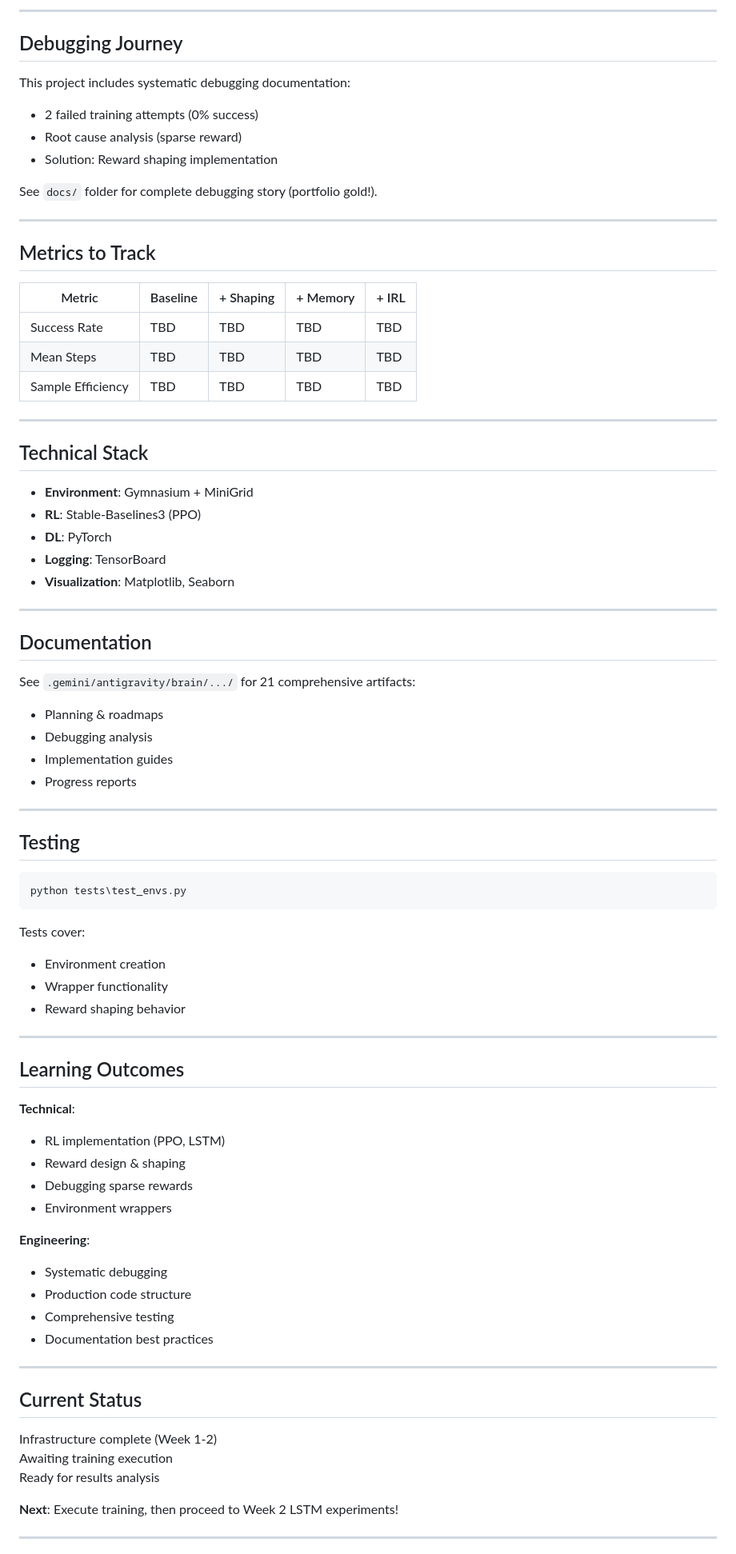
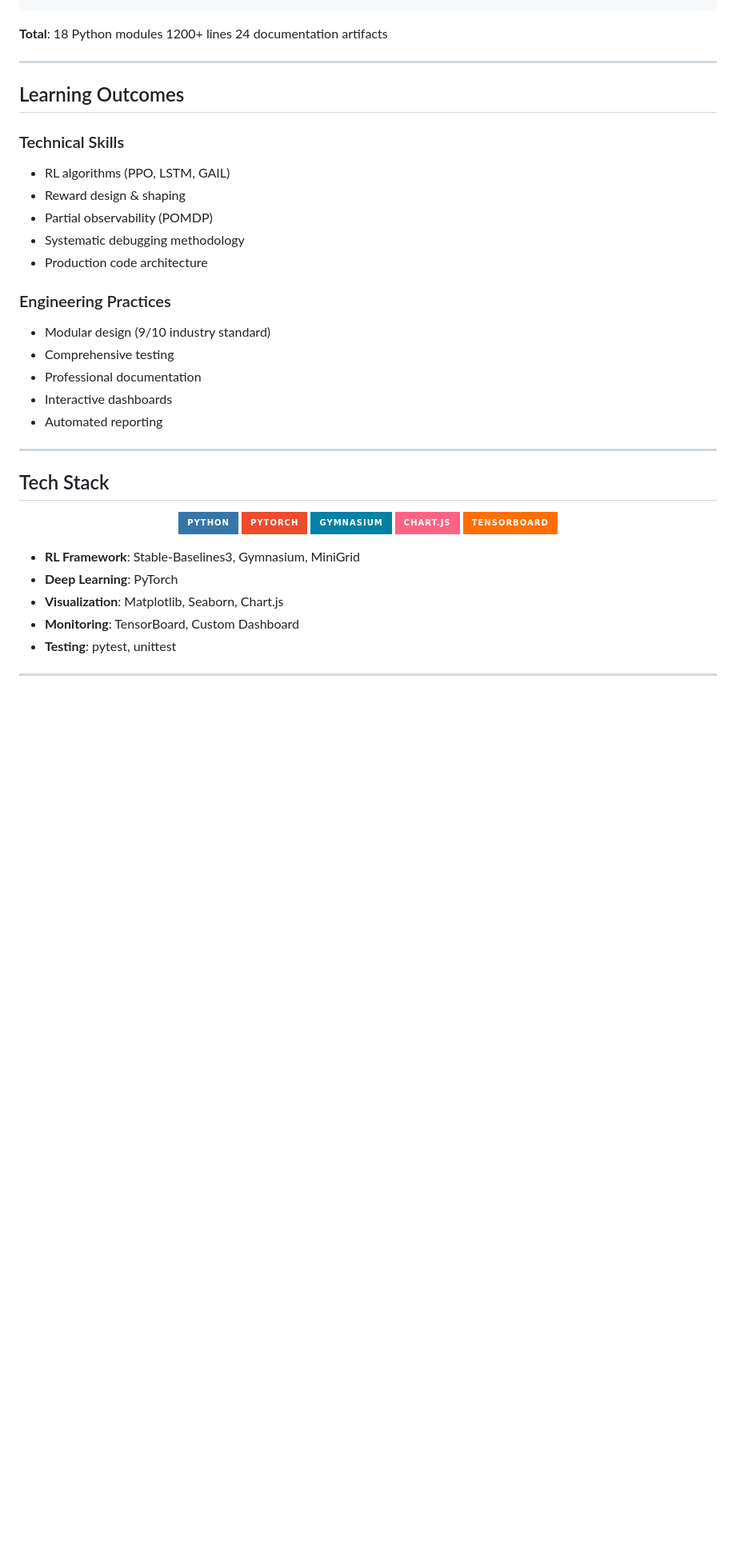
Before and after one commit to loxleyftsck/partial-observability-rl-minigrid, a Markdown page: README.md, the part around the change printed below. Shown: that part at 80% size. GitHub-like rendering; badges without logos; blank space fills up the shorter version.

Commit message:
Add professional README & social media templates

````diff
--- a/README.md
+++ b/README.md
@@ -121,82 +157,44 @@ MiniGrid-Memory-S7: Requires remembering information across timesteps.
----
-
-##  Debugging Journey
-
-This project includes systematic debugging documentation:
-- 2 failed training attempts (0% success)
-- Root cause analysis (sparse reward)
-- Solution: Reward shaping implementation
-
-See `docs/` folder for complete debugging story (portfolio gold!).
-
----
-
-##  Metrics to Track
-
-| Metric | Baseline | + Shaping | + Memory | + IRL |
-|--------|----------|-----------|----------|-------|
-| Success Rate | TBD | TBD | TBD | TBD |
-| Mean Steps | TBD | TBD | TBD | TBD |
-| Sample Efficiency | TBD | TBD | TBD | TBD |
-
----
-
-##  Technical Stack
-
-- **Environment**: Gymnasium + MiniGrid
-- **RL**: Stable-Baselines3 (PPO)
-- **DL**: PyTorch
-- **Logging**: TensorBoard
-- **Visualization**: Matplotlib, Seaborn
-
----
-
-##  Documentation
-
-See `.gemini/antigravity/brain/.../` for 21 comprehensive artifacts:
-- Planning & roadmaps
-- Debugging analysis
-- Implementation guides
-- Progress reports
-
----
-
-##  Testing
-
-```bash
-python tests\test_envs.py
-```
-
-Tests cover:
-- Environment creation
-- Wrapper functionality
-- Reward shaping behavior
+**Total**: 18 Python modules  1200+ lines  24 documentation artifacts
 
 ---
 
 ##  Learning Outcomes
 
-**Technical**:
-- RL implementation (PPO, LSTM)
-- Reward design & shaping
-- Debugging sparse rewards
-- Environment wrappers
+### Technical Skills
 
-**Engineering**:
-- Systematic debugging
-- Production code structure
-- Comprehensive testing
-- Documentation best practices
+-  RL algorithms (PPO, LSTM, GAIL)
+-  Reward design & shaping
+-  Partial observability (POMDP)
+-  Systematic debugging methodology
+-  Production code architecture
+
+### Engineering Practices
+
+-  Modular design (9/10 industry standard)
+-  Comprehensive testing
+-  Professional documentation
+-  Interactive dashboards
+-  Automated reporting
 
 ---
 
-##  Current Status
+##  Tech Stack
 
- Infrastructure complete (Week 1-2)
- Awaiting training execution
- Ready for results analysis
+<div align="center">
 
-**Next**: Execute training, then proceed to Week 2 LSTM experiments!
+![Python](https://img.shields.io/badge/Python-3776AB?style=for-the-badge&logo=python&logoColor=white)
+![PyTorch](https://img.shields.io/badge/PyTorch-EE4C2C?style=for-the-badge&logo=pytorch&logoColor=white)
+![Gymnasium](https://img.shields.io/badge/Gymnasium-0081A5?style=for-the-badge)
+![Chart.js](https://img.shields.io/badge/Chart.js-FF6384?style=for-the-badge&logo=chartdotjs&logoColor=white)
+![TensorBoard](https://img.shields.io/badge/TensorBoard-FF6F00?style=for-the-badge&logo=tensorflow&logoColor=white)
+
+</div>
+
+- **RL Framework**: Stable-Baselines3, Gymnasium, MiniGrid
+- **Deep Learning**: PyTorch
+- **Visualization**: Matplotlib, Seaborn, Chart.js
+- **Monitoring**: TensorBoard, Custom Dashboard
+- **Testing**: pytest, unittest
 
 ---
 
````
Also changed, not shown: other parts of README.md (+180 -90 lines), SOCIAL_MEDIA.md (added, +103 -0 lines).
